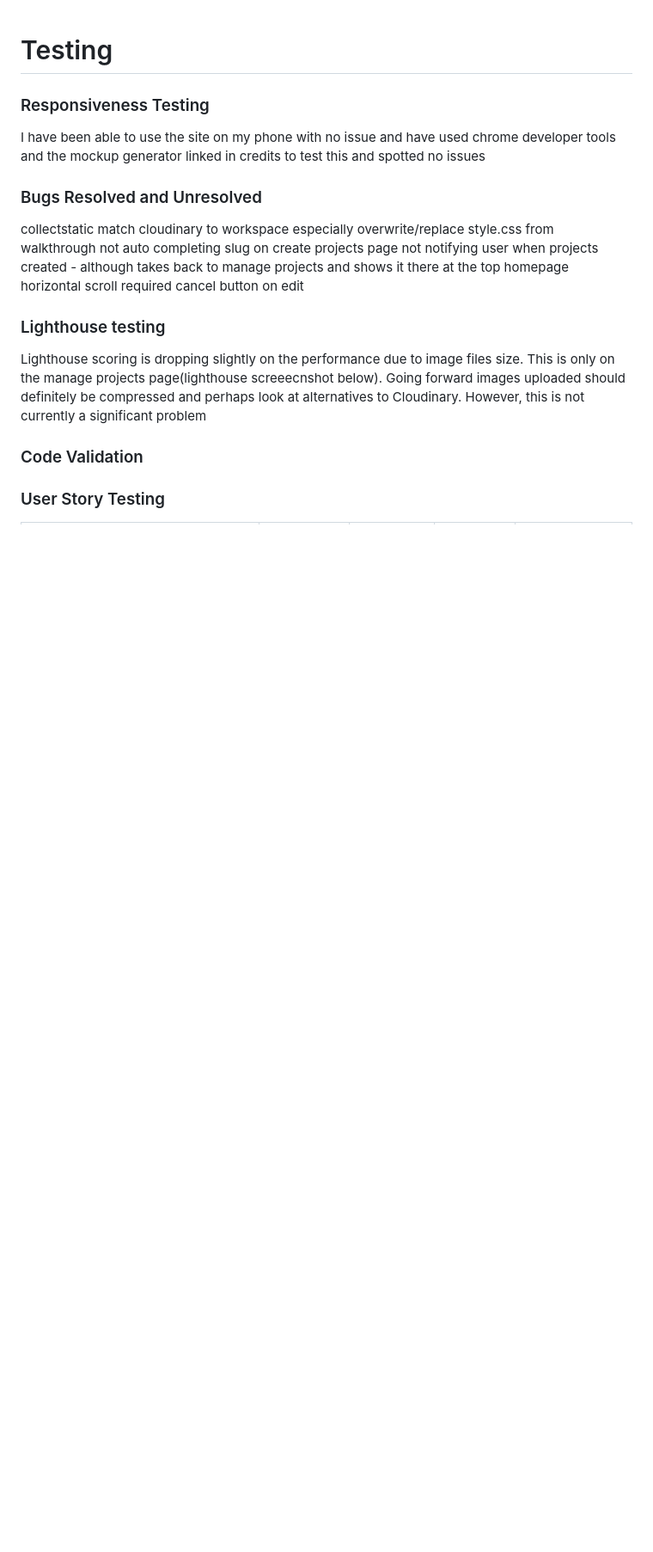
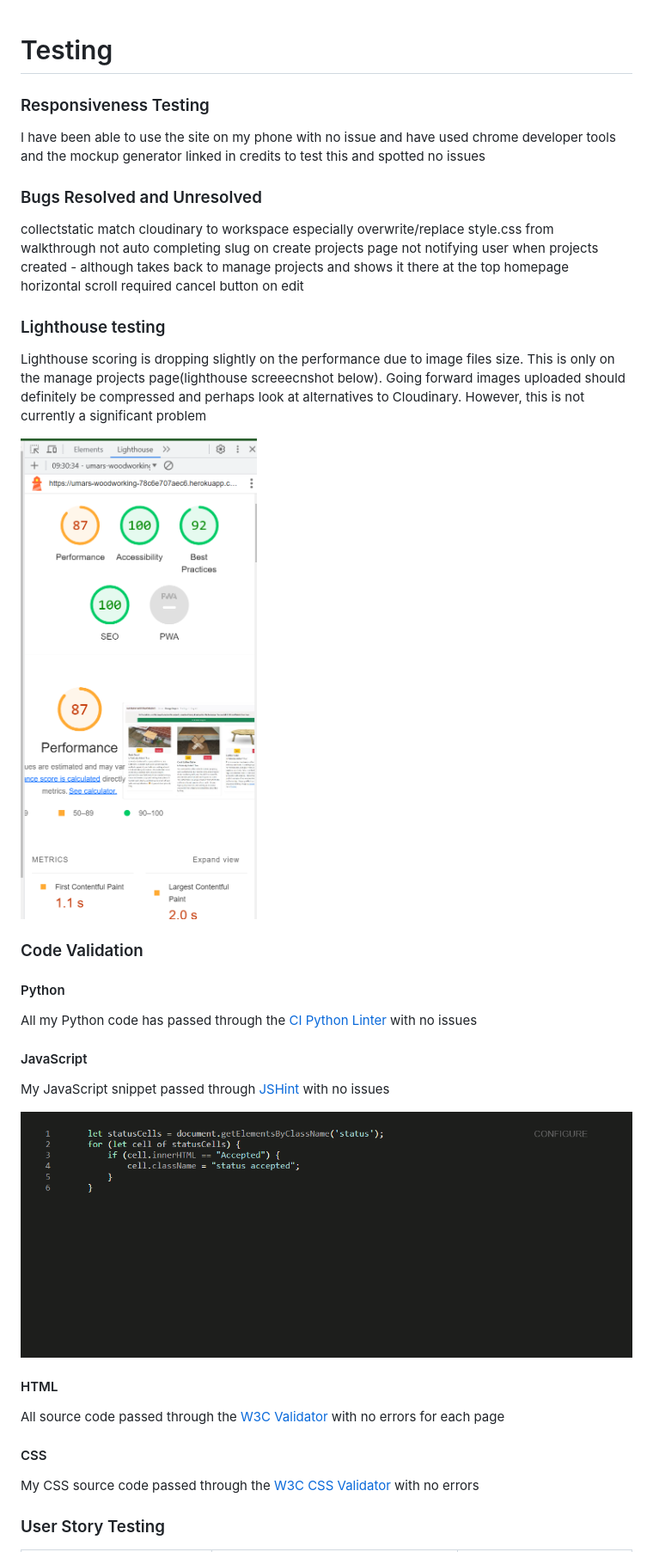
Before and after one commit to UHassam0/Umars-woodworking, a Markdown page: TESTING.md, the part around one of its changes. Shown at 86% size. Drawn GitHub-style; pictures changed too: readme_images/jshint-validaition.png (added), readme_images/manage-projects-lighthouse.png (added); blank space fills up the shorter version.

Commit message:
Testing update

```diff
--- a/TESTING.md
+++ b/TESTING.md
@@ -16,9 +16,27 @@ cancel button on edit
 
 Lighthouse scoring is dropping slightly on the performance due to image files size. This is only on the manage projects page(lighthouse screeecnshot below). Going forward images uploaded should definitely be compressed and perhaps look at alternatives to Cloudinary. However, this is not currently a significant problem
 
-
+![Manage Projects Page Lighthouse Report](./readme_images/manage-projects-lighthouse.png)
 
 ### Code Validation
 
+#### Python
+
+All my Python code has passed through the [CI Python Linter](https://pep8ci.herokuapp.com/) with no issues
+
+#### JavaScript
+
+My JavaScript snippet passed through [JSHint](https://jshint.com/) with no issues
+
+![JSHint Validaiton](./readme_images/jshint-validaition.png)
+
+#### HTML
+
+All source code passed through the [W3C Validator](https://validator.w3.org/nu/#textarea) with no errors for each page
+
+#### CSS
+
+My CSS source code passed through the [W3C CSS Validator](https://jigsaw.w3.org/css-validator/validator) with no errors
+
 ### User Story Testing
 
```
Also changed, not shown: other parts of TESTING.md (+26 -17 lines), README.md (+2 -2 lines), 2 other files.
